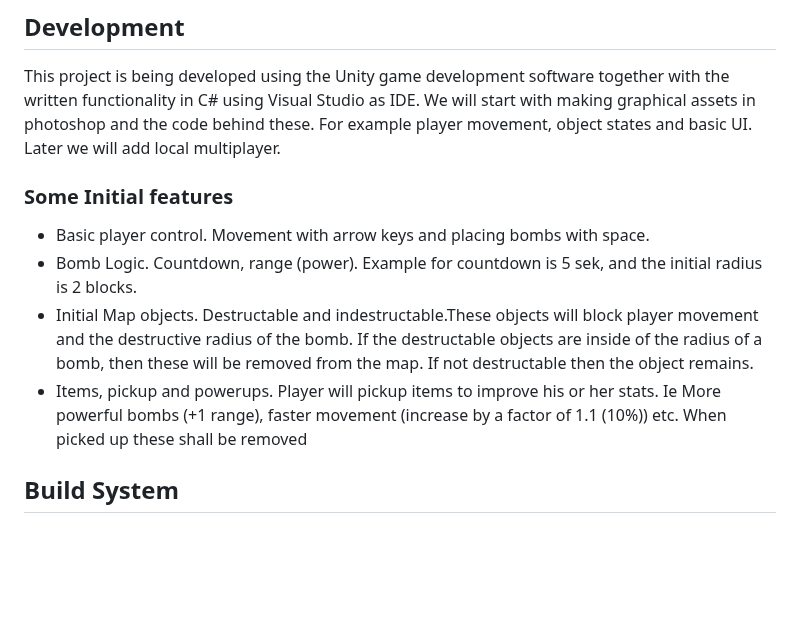
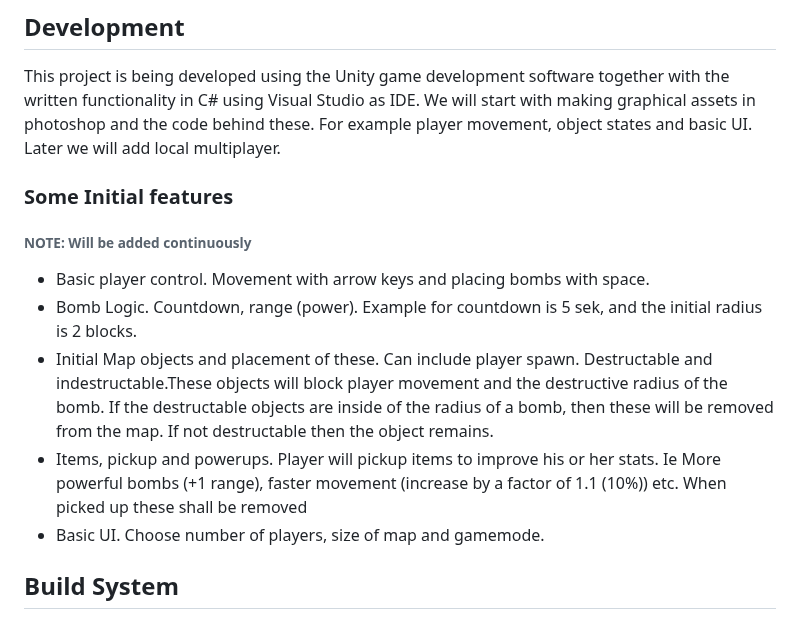
Before and after one commit to Civil-Data/Bomb-IT, a Markdown page: README.md, the part around the change. Rendered like a GitHub page; blank space fills up the shorter version.

Commit message:
Completed week 1 features and description

```diff
--- a/README.md
+++ b/README.md
@@ -15,11 +15,14 @@ Players can be devided into teams such as **2vs2**, **3vs3** or play **free-for-
 ## Development
 This project is being developed using the Unity game development software together with the written functionality in C# using Visual Studio as IDE.
 We will start with making graphical assets in photoshop and the code behind these. For example player movement, object states and basic UI. Later we will add local multiplayer.
+
 ### Some Initial features
+###### NOTE: Will be added continuously
 * Basic player control. Movement with arrow keys and placing bombs with space.
 * Bomb Logic. Countdown, range (power). Example for countdown is 5 sek, and the initial radius is 2 blocks.
-* Initial Map objects. Destructable and indestructable.These objects will block player movement and the destructive radius of the bomb. If the destructable objects are inside of the radius of a bomb, then these will be removed from the map. If not destructable then the object remains.
+* Initial Map objects and placement of these. Can include player spawn. Destructable and indestructable.These objects will block player movement and the destructive radius of the bomb. If the destructable objects are inside of the radius of a bomb, then these will be removed from the map. If not destructable then the object remains.
 * Items, pickup and powerups. Player will pickup items to improve his or her stats. Ie More powerful bombs (+1 range), faster movement (increase by a factor of 1.1 (10%)) etc. When picked up these shall be removed
+* Basic UI. Choose number of players, size of map and gamemode.
 
 ## Build System
 We have not currently choosen a build system for this project. Currently choosing between: mark and ant.
```
